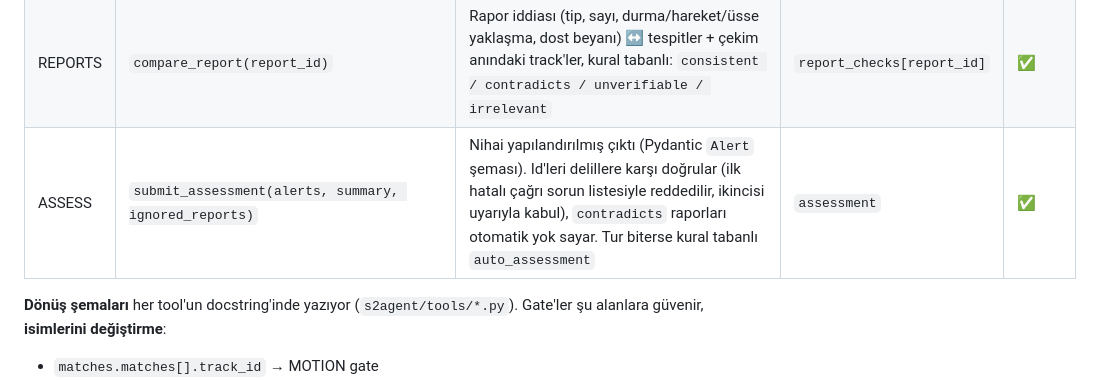
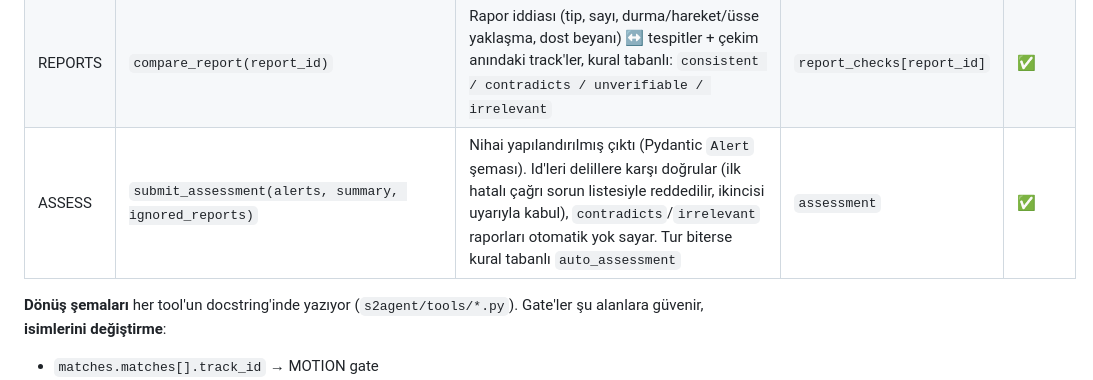
Before and after one commit to DenizYald3iz/RoketsanLvlUp, a Markdown page: README.md, the part around the change. GitHub-like rendering.

Commit message:
README: submit_assessment also auto-ignores irrelevant reports

```diff
--- a/README.md
+++ b/README.md
@@ -175,7 +175,7 @@ Durum: ✅ çalışıyor · 🟡 iskelet (imza ve docstring hazır, gövde TODO;
 | MOTION | `get_track_points(track_id, last_n=25)` | Ham noktalar (time, lat, lon, base_dist_m) | – | ✅ |
 | REPORTS | `find_reports(radius_m=300, window_min=120)` | Çekimden önceki `window_min` dk içinde, koordinatı çerçeveye `radius_m` yakın ya da bölge adı görüntünün bölgesi olan raporlar; konumsuz duyurular ayrı `general` listesinde | `reports` | ✅ |
 | REPORTS | `compare_report(report_id)` | Rapor iddiası (tip, sayı, durma/hareket/üsse yaklaşma, dost beyanı) ↔ tespitler + çekim anındaki track'ler, kural tabanlı: `consistent / contradicts / unverifiable / irrelevant` | `report_checks[report_id]` | ✅ |
-| ASSESS | `submit_assessment(alerts, summary, ignored_reports)` | Nihai yapılandırılmış çıktı (Pydantic `Alert` şeması). Id'leri delillere karşı doğrular (ilk hatalı çağrı sorun listesiyle reddedilir, ikincisi uyarıyla kabul), `contradicts` raporları otomatik yok sayar. Tur biterse kural tabanlı `auto_assessment` | `assessment` | ✅ |
+| ASSESS | `submit_assessment(alerts, summary, ignored_reports)` | Nihai yapılandırılmış çıktı (Pydantic `Alert` şeması). Id'leri delillere karşı doğrular (ilk hatalı çağrı sorun listesiyle reddedilir, ikincisi uyarıyla kabul), `contradicts`/`irrelevant` raporları otomatik yok sayar. Tur biterse kural tabanlı `auto_assessment` | `assessment` | ✅ |
 
 **Dönüş şemaları** her tool'un docstring'inde yazıyor (`s2agent/tools/*.py`). Gate'ler şu alanlara güvenir, **isimlerini değiştirme**:
 - `matches.matches[].track_id` → MOTION gate
```
